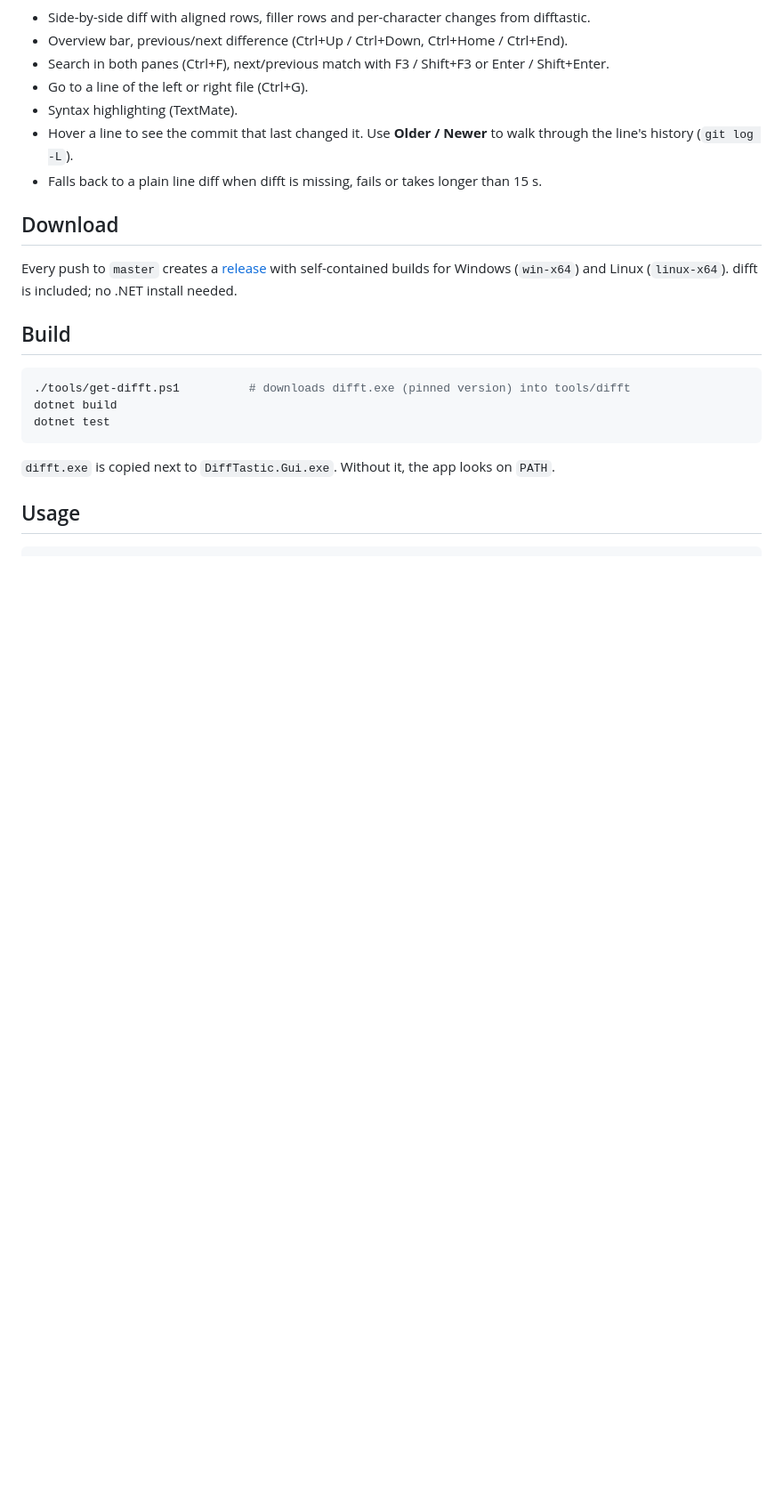
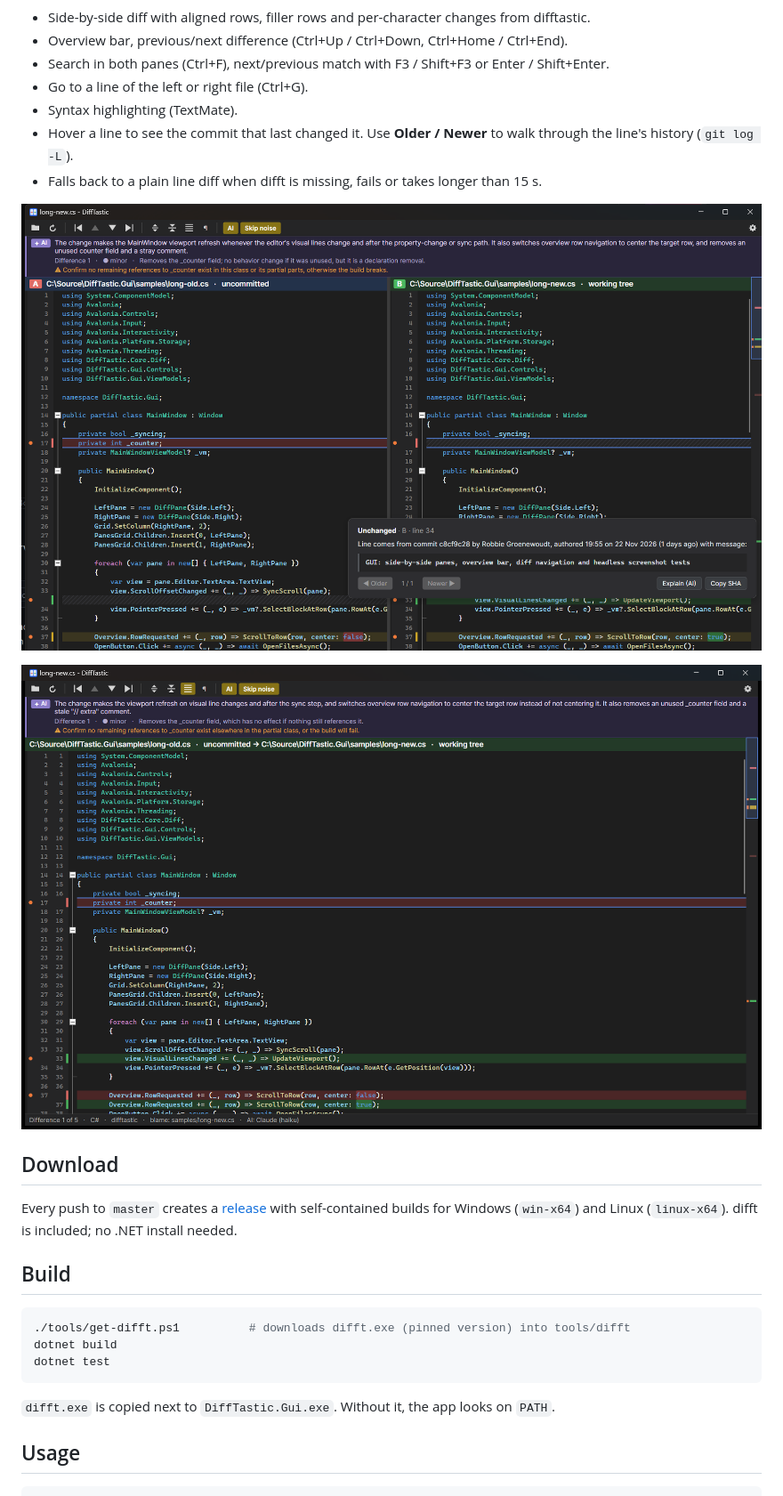
Before and after one commit to rgroenewoudt/DiffTastic.Gui, a Markdown page: README.md, the part around one of its changes. Shown at 89% size. Rendered like a GitHub page; pictures changed too: docs/blame.png (added), docs/unified.png (added); blank space fills up the shorter version.

Commit message:
Add screenshots to README

```diff
--- a/README.md
+++ b/README.md
@@ -9,6 +11,10 @@ Windows diff viewer in KDiff3 style, built on [difftastic](https://difftastic.wi
 - Syntax highlighting (TextMate).
 - Hover a line to see the commit that last changed it. Use **Older / Newer** to walk through the line's history (`git log -L`).
 - Falls back to a plain line diff when difft is missing, fails or takes longer than 15 s.
+
+![Blame popup with line history](docs/blame.png)
+
+![Unified view](docs/unified.png)
 
 ## Download
 
```
Also changed, not shown: other parts of README.md (+2 -0 lines), docs/side-by-side.png (added).
